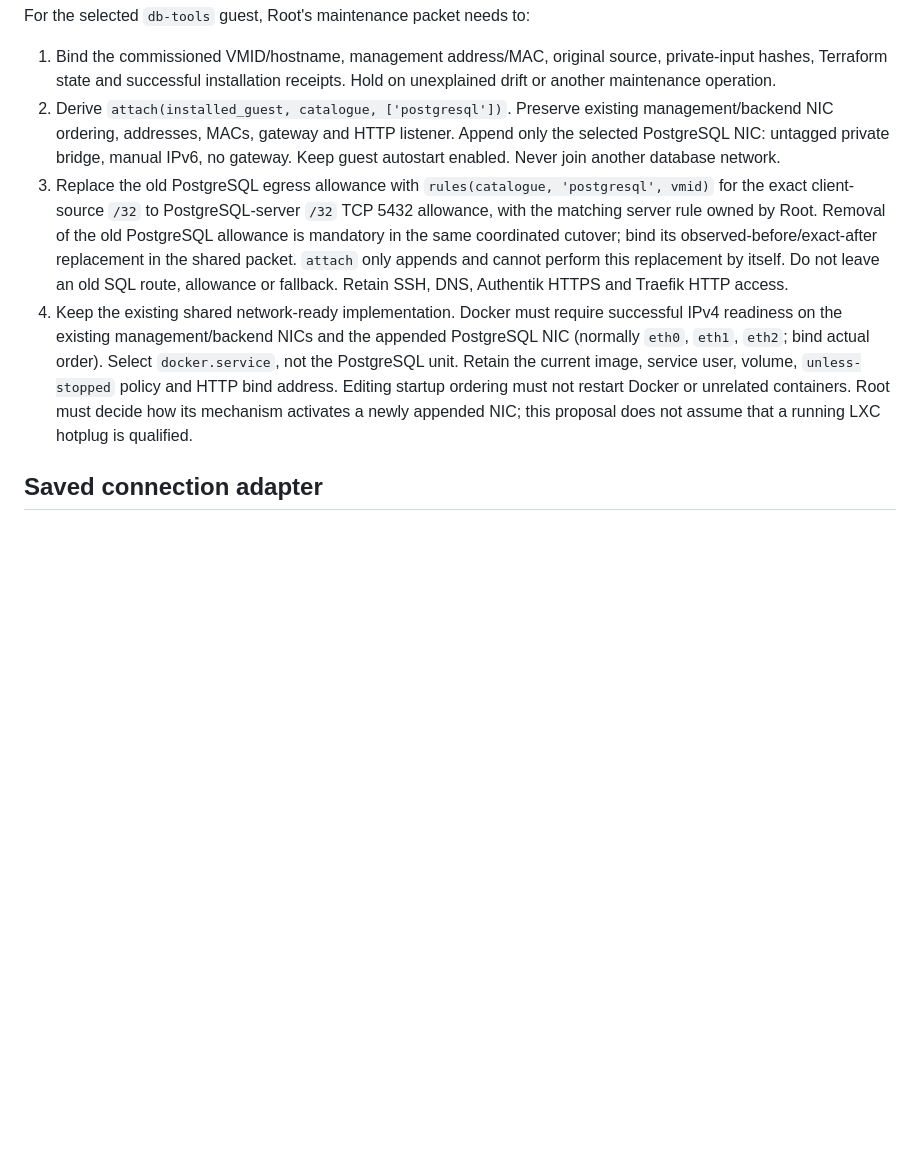
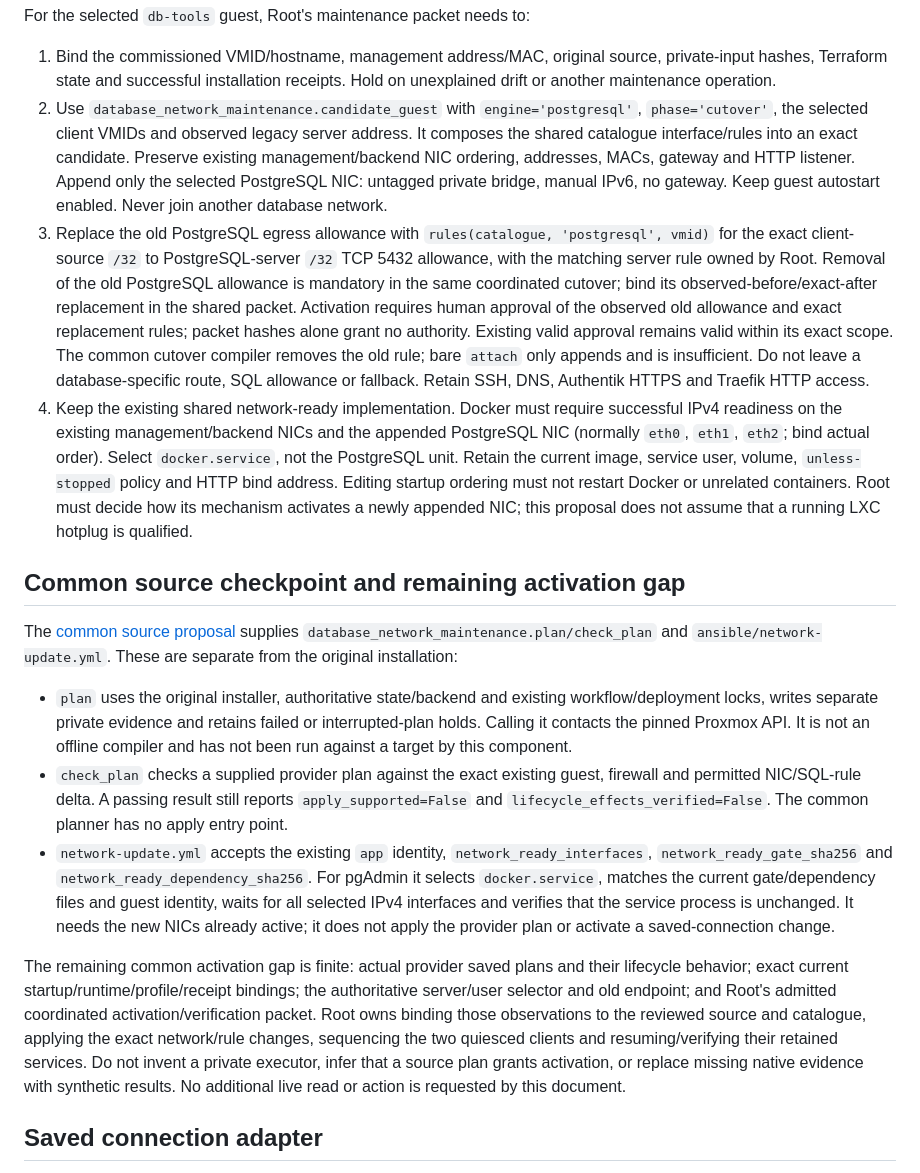
Before and after one commit to theaussiepom/homelab, a Markdown page: proxmox/applications/PGADMIN-MAINTENANCE.md, the part around the change. Drawn GitHub-style; blank space fills up the shorter version.

Commit message:
Document common pgAdmin maintenance planning and finite activation inputs

```diff
--- a/proxmox/applications/PGADMIN-MAINTENANCE.md
+++ b/proxmox/applications/PGADMIN-MAINTENANCE.md
@@ -20,7 +20,10 @@ For the selected `db-tools` guest, Root's maintenance packet needs to:
 1. Bind the commissioned VMID/hostname, management address/MAC, original source,
    private-input hashes, Terraform state and successful installation receipts.
    Hold on unexplained drift or another maintenance operation.
-2. Derive `attach(installed_guest, catalogue, ['postgresql'])`. Preserve existing
+2. Use `database_network_maintenance.candidate_guest` with `engine='postgresql'`,
+   `phase='cutover'`, the selected client VMIDs and observed legacy server address.
+   It composes the shared catalogue interface/rules into an exact candidate.
+   Preserve existing
    management/backend NIC ordering, addresses, MACs, gateway and HTTP listener.
    Append only the selected PostgreSQL NIC: untagged private bridge, manual IPv6,
    no gateway. Keep guest autostart enabled. Never join another database network.
@@ -29,8 +32,12 @@ For the selected `db-tools` guest, Root's maintenance packet needs to:
    to PostgreSQL-server `/32` TCP 5432 allowance, with the matching server rule
    owned by Root. Removal of the old PostgreSQL allowance is mandatory in the
    same coordinated cutover; bind its observed-before/exact-after replacement in
-   the shared packet. `attach` only appends and cannot perform this replacement
-   by itself. Do not leave an old SQL route, allowance or fallback. Retain SSH, DNS,
+   the shared packet. Activation requires human approval of the observed old
+   allowance and exact replacement rules; packet hashes alone grant no authority.
+   Existing valid approval remains valid within its exact scope. The common
+   cutover compiler removes the old rule; bare `attach` only appends and is
+   insufficient. Do not leave a database-specific route, SQL allowance or fallback.
+   Retain SSH, DNS,
    Authentik HTTPS and Traefik HTTP access.
 4. Keep the existing shared network-ready implementation. Docker must require
    successful IPv4 readiness on the existing management/backend NICs and the
@@ -40,6 +47,38 @@ For the selected `db-tools` guest, Root's maintenance packet needs to:
    startup ordering must not restart Docker or unrelated containers. Root must
    decide how its mechanism activates a newly appended NIC; this proposal does
    not assume that a running LXC hotplug is qualified.
+
+## Common source checkpoint and remaining activation gap
+
+The [common source proposal](https://github.com/theaussiepom/homelab/pull/42)
+supplies `database_network_maintenance.plan/check_plan` and
+`ansible/network-update.yml`. These are separate from the original installation:
+
+- `plan` uses the original installer, authoritative state/backend and existing
+  workflow/deployment locks, writes separate private evidence and retains failed
+  or interrupted-plan holds. Calling it contacts the pinned Proxmox API. It is
+  not an offline compiler and has not been run against a target by this component.
+- `check_plan` checks a supplied provider plan against the exact existing guest,
+  firewall and permitted NIC/SQL-rule delta. A passing result still reports
+  `apply_supported=False` and `lifecycle_effects_verified=False`. The common
+  planner has no apply entry point.
+- `network-update.yml` accepts the existing `app` identity,
+  `network_ready_interfaces`, `network_ready_gate_sha256` and
+  `network_ready_dependency_sha256`. For pgAdmin it selects `docker.service`,
+  matches the current gate/dependency files and guest identity, waits for all
+  selected IPv4 interfaces and verifies that the service process is unchanged.
+  It needs the new NICs already active; it does not apply the provider plan or
+  activate a saved-connection change.
+
+The remaining common activation gap is finite: actual provider saved plans and
+their lifecycle behavior; exact current startup/runtime/profile/receipt bindings;
+the authoritative server/user selector and old endpoint; and Root's admitted
+coordinated activation/verification packet. Root owns binding those observations
+to the reviewed source and catalogue, applying the exact network/rule changes,
+sequencing the two quiesced clients and resuming/verifying their retained services.
+Do not invent a private executor, infer that a source plan grants activation, or
+replace missing native evidence with synthetic results. No additional live read
+or action is requested by this document.
 
 ## Saved connection adapter
 
```
